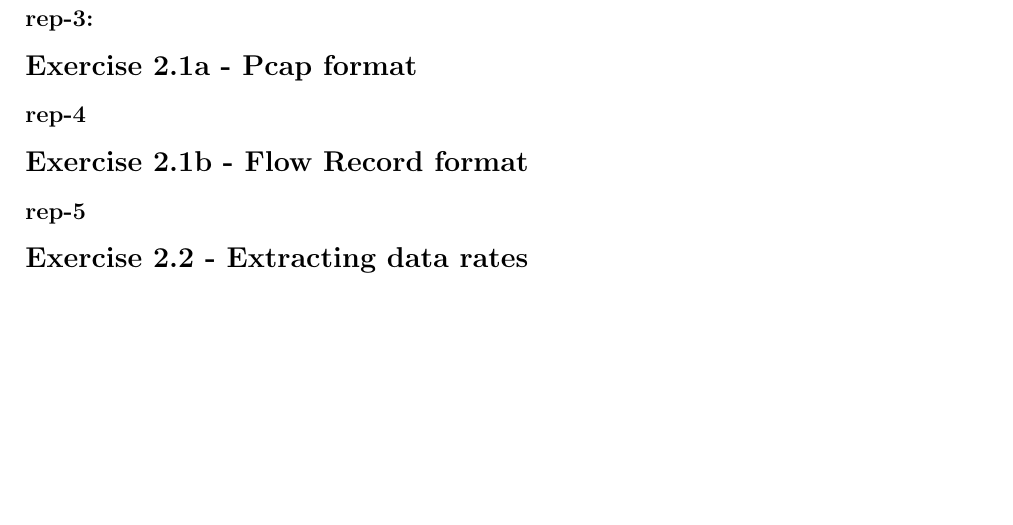
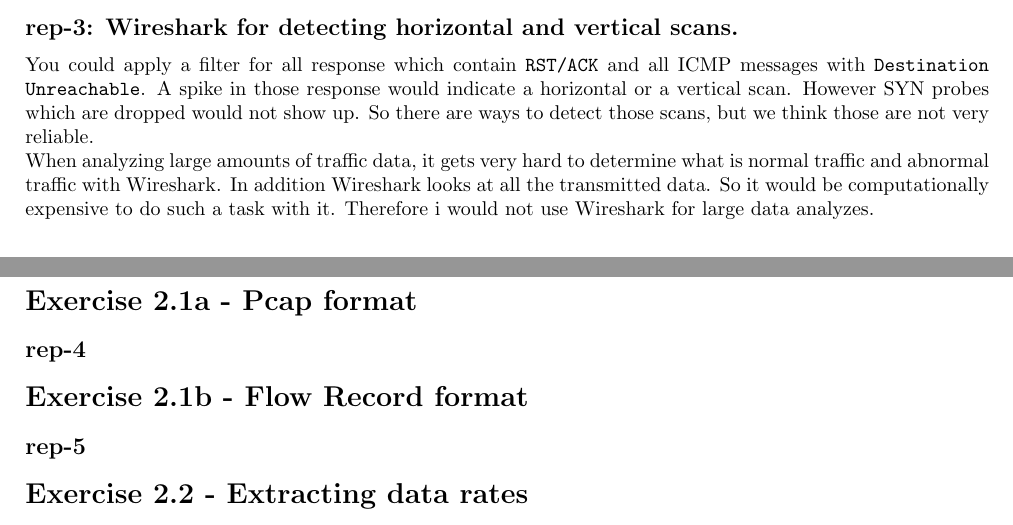
Before and after one commit to fwoerister/internet_security_reports, a LaTeX document (report_1/lab_report_1.tex, which reads report_1/chapters/ex1.tex): part of page 2 of 2 before the commit and two parts of pages 1 and 2 of 2 after it, the two joined at a grey line, cut at the place of the change, the shorter picture padded with empty space. Compiled offline with pdfLaTeX.

Commit message:
add rep-3

```diff
--- a/report_1/chapters/ex1.tex
+++ b/report_1/chapters/ex1.tex
@@ -37,4 +37,7 @@ This probe was responded with an ICMP message. This message contained the text \
 
 
 
-\subsection*{rep-3:}
+\subsection*{rep-3: Wireshark for detecting horizontal and vertical scans.}
+You could apply a filter for all response which contain \texttt{RST/ACK} and all ICMP messages with \texttt{Destination Unreachable}. A spike in those response would indicate a horizontal or a vertical scan. However SYN probes which are dropped would not show up. So there are ways to detect those scans, but we think those are not very reliable.
+
+When analyzing large amounts of traffic data, it gets very hard to determine what is normal traffic and abnormal traffic with Wireshark. In addition Wireshark looks at all the transmitted data. So it would be computationally expensive to do such a task with it. Therefore i would not use Wireshark for large data analyzes.
```
